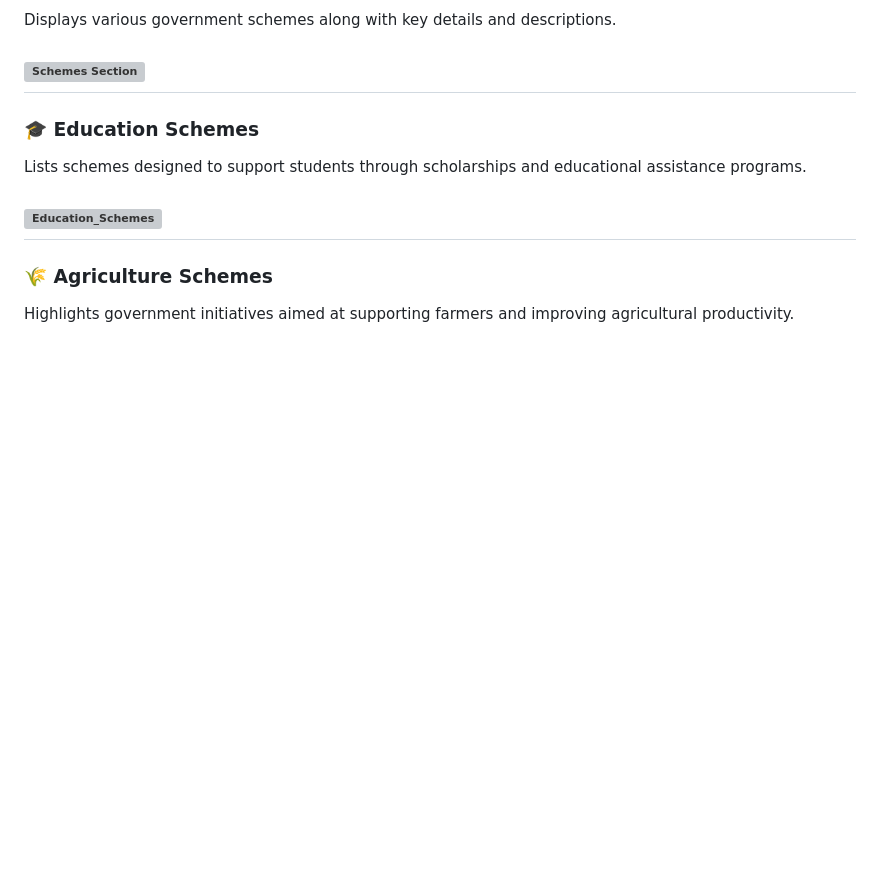
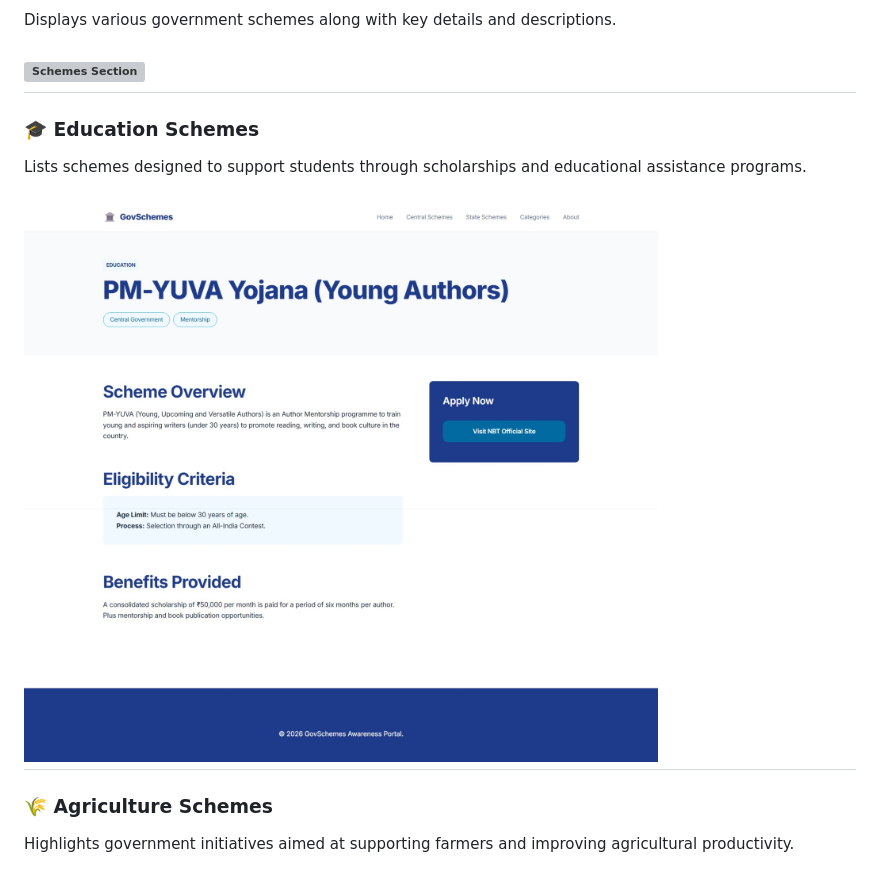
Before and after one commit to Boomitha-B/Government_Schemes, a Markdown page: README.md, the part around the change. Rendered like a GitHub page; blank space fills up the shorter version; grey boxes are pictures that could not be loaded.

Commit message:
Fix image link for Education Schemes
Updated image link for Education Schemes section in README.

```diff
--- a/README.md
+++ b/README.md
@@ -71,7 +71,7 @@ Displays various government schemes along with key details and descriptions.
 ### 🎓 Education Schemes
 Lists schemes designed to support students through scholarships and educational assistance programs.
 
-![Education_Schemes](IMAGE_LINK)
+![Education_Schemes](https://github.com/Boomitha-B/Government_Schemes/blob/621fb11fa0a24bf98ff45f3243dad82e0f6fe8cb/Education_scheme.jpeg)
 ---
 
 ### 🌾 Agriculture Schemes
```
